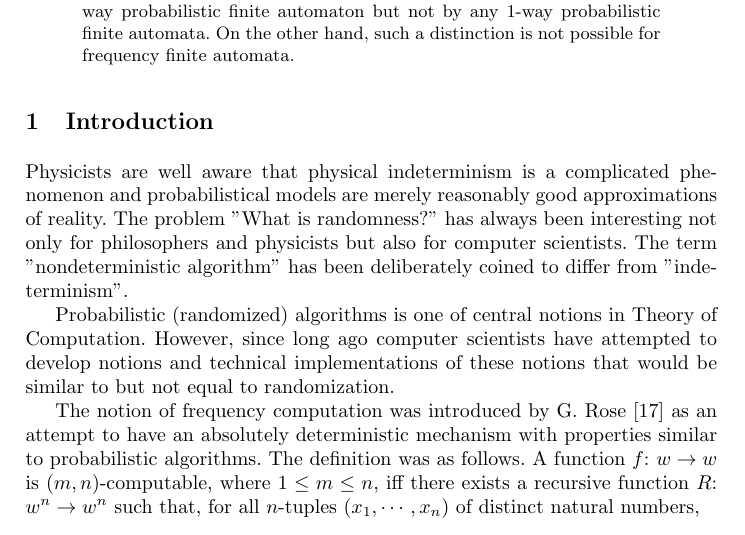
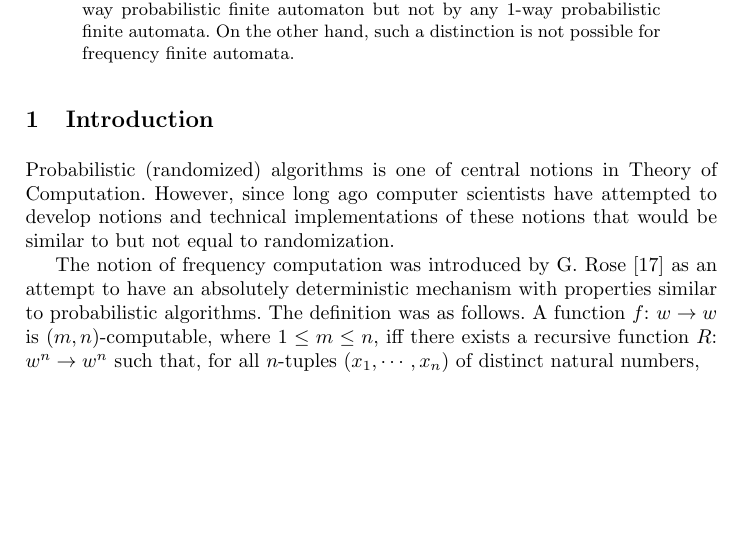
Before and after one commit to rihardsk/OmegaWords, a LaTeX paper (OmegaWords.tex): part of page 1 of 12, cut so that both start at the same text, the shorter picture padded with empty space. Compiled offline with pdfLaTeX.

Commit message:
- new#1 paragraphb

```diff
--- a/OmegaWords.tex
+++ b/OmegaWords.tex
@@ -33,8 +33,6 @@ Ieva N\= agele}
 
 \section{Introduction}
 
-
-Physicists are well aware that physical indeterminism is a complicated phenomenon and probabilistical models are merely reasonably good approximations of reality. The problem "What is randomness?" has always been interesting not only for philosophers and physicists but also for computer scientists. The term "nondeterministic algorithm" has been deliberately coined  to differ from "indeterminism".
 
 Probabilistic (randomized) algorithms is one of central notions in Theory of Computation. However, since long ago computer scientists have attempted to develop notions and technical implementations of these notions that would be similar to but not equal to randomization.
 
```
